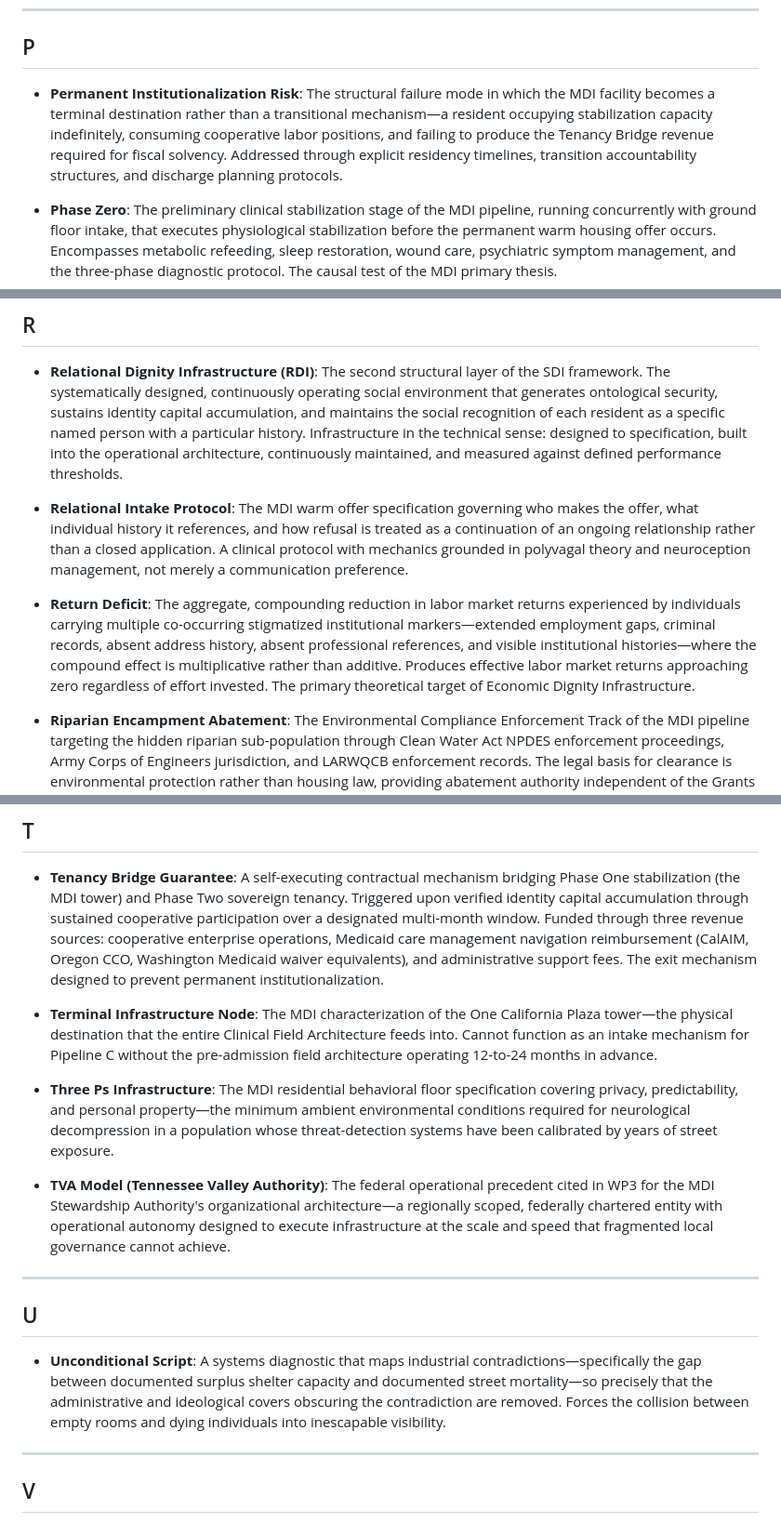
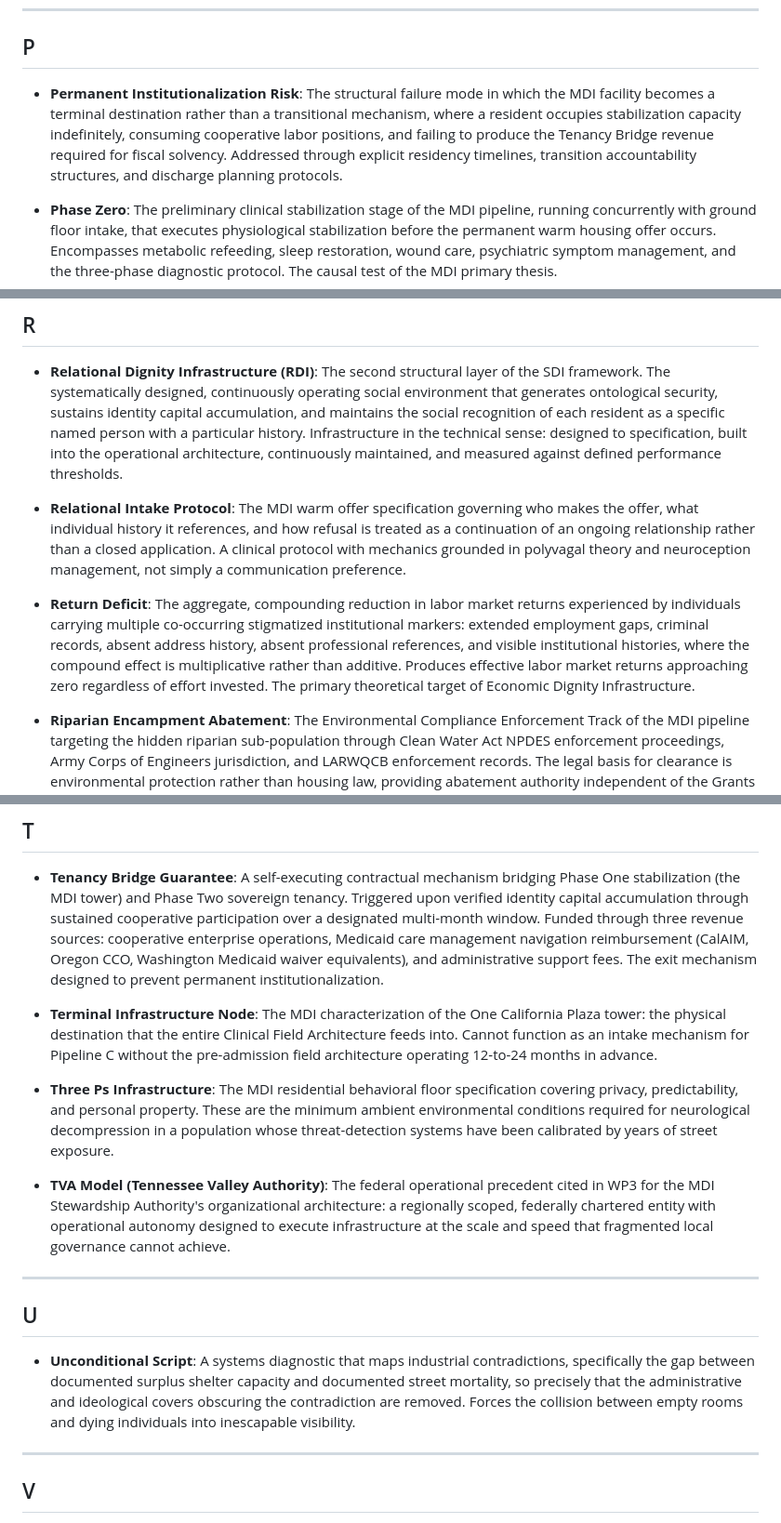
Before and after one commit to material-dignity/working_papers, a Markdown page: Systemic_Dignity_Glossary.md, 3 parts joined by grey strips. Shown at 93% size. GitHub-like rendering.

```diff
--- a/Systemic_Dignity_Glossary.md
+++ b/Systemic_Dignity_Glossary.md
@@ -180,7 +180,7 @@
 
 ## P
 
-- **Permanent Institutionalization Risk**: The structural failure mode in which the MDI facility becomes a terminal destination rather than a transitional mechanism—a resident occupying stabilization capacity indefinitely, consuming cooperative labor positions, and failing to produce the Tenancy Bridge revenue required for fiscal solvency. Addressed through explicit residency timelines, transition accountability structures, and discharge planning protocols.
+- **Permanent Institutionalization Risk**: The structural failure mode in which the MDI facility becomes a terminal destination rather than a transitional mechanism, where a resident occupies stabilization capacity indefinitely, consuming cooperative labor positions, and failing to produce the Tenancy Bridge revenue required for fiscal solvency. Addressed through explicit residency timelines, transition accountability structures, and discharge planning protocols.
 
 - **Phase Zero**: The preliminary clinical stabilization stage of the MDI pipeline, running concurrently with ground floor intake, that executes physiological stabilization before the permanent warm housing offer occurs. Encompasses metabolic refeeding, sleep restoration, wound care, psychiatric symptom management, and the three-phase diagnostic protocol. The causal test of the MDI primary thesis.
 
@@ -200,9 +200,9 @@
 
 - **Relational Dignity Infrastructure (RDI)**: The second structural layer of the SDI framework. The systematically designed, continuously operating social environment that generates ontological security, sustains identity capital accumulation, and maintains the social recognition of each resident as a specific named person with a particular history. Infrastructure in the technical sense: designed to specification, built into the operational architecture, continuously maintained, and measured against defined performance thresholds.
 
-- **Relational Intake Protocol**: The MDI warm offer specification governing who makes the offer, what individual history it references, and how refusal is treated as a continuation of an ongoing relationship rather than a closed application. A clinical protocol with mechanics grounded in polyvagal theory and neuroception management, not merely a communication preference.
+- **Relational Intake Protocol**: The MDI warm offer specification governing who makes the offer, what individual history it references, and how refusal is treated as a continuation of an ongoing relationship rather than a closed application. A clinical protocol with mechanics grounded in polyvagal theory and neuroception management, not simply a communication preference.
 
-- **Return Deficit**: The aggregate, compounding reduction in labor market returns experienced by individuals carrying multiple co-occurring stigmatized institutional markers—extended employment gaps, criminal records, absent address history, absent professional references, and visible institutional histories—where the compound effect is multiplicative rather than additive. Produces effective labor market returns approaching zero regardless of effort invested. The primary theoretical target of Economic Dignity Infrastructure.
+- **Return Deficit**: The aggregate, compounding reduction in labor market returns experienced by individuals carrying multiple co-occurring stigmatized institutional markers: extended employment gaps, criminal records, absent address history, absent professional references, and visible institutional histories, where the compound effect is multiplicative rather than additive. Produces effective labor market returns approaching zero regardless of effort invested. The primary theoretical target of Economic Dignity Infrastructure.
 
 - **Riparian Encampment Abatement**: The Environmental Compliance Enforcement Track of the MDI pipeline targeting the hidden riparian sub-population through Clean Water Act NPDES enforcement proceedings, Army Corps of Engineers jurisdiction, and LARWQCB enforcement records. The legal basis for clearance is environmental protection rather than housing law, providing abatement authority independent of the Grants Pass v. Johnson municipal clearance framework.
 
@@ -232,17 +232,17 @@
 
 - **Tenancy Bridge Guarantee**: A self-executing contractual mechanism bridging Phase One stabilization (the MDI tower) and Phase Two sovereign tenancy. Triggered upon verified identity capital accumulation through sustained cooperative participation over a designated multi-month window. Funded through three revenue sources: cooperative enterprise operations, Medicaid care management navigation reimbursement (CalAIM, Oregon CCO, Washington Medicaid waiver equivalents), and administrative support fees. The exit mechanism designed to prevent permanent institutionalization.
 
-- **Terminal Infrastructure Node**: The MDI characterization of the One California Plaza tower—the physical destination that the entire Clinical Field Architecture feeds into. Cannot function as an intake mechanism for Pipeline C without the pre-admission field architecture operating 12-to-24 months in advance.
+- **Terminal Infrastructure Node**: The MDI characterization of the One California Plaza tower: the physical destination that the entire Clinical Field Architecture feeds into. Cannot function as an intake mechanism for Pipeline C without the pre-admission field architecture operating 12-to-24 months in advance.
 
-- **Three Ps Infrastructure**: The MDI residential behavioral floor specification covering privacy, predictability, and personal property—the minimum ambient environmental conditions required for neurological decompression in a population whose threat-detection systems have been calibrated by years of street exposure.
+- **Three Ps Infrastructure**: The MDI residential behavioral floor specification covering privacy, predictability, and personal property. These are the minimum ambient environmental conditions required for neurological decompression in a population whose threat-detection systems have been calibrated by years of street exposure.
 
-- **TVA Model (Tennessee Valley Authority)**: The federal operational precedent cited in WP3 for the MDI Stewardship Authority's organizational architecture—a regionally scoped, federally chartered entity with operational autonomy designed to execute infrastructure at the scale and speed that fragmented local governance cannot achieve.
+- **TVA Model (Tennessee Valley Authority)**: The federal operational precedent cited in WP3 for the MDI Stewardship Authority's organizational architecture: a regionally scoped, federally chartered entity with operational autonomy designed to execute infrastructure at the scale and speed that fragmented local governance cannot achieve.
 
 ---
 
 ## U
 
-- **Unconditional Script**: A systems diagnostic that maps industrial contradictions—specifically the gap between documented surplus shelter capacity and documented street mortality—so precisely that the administrative and ideological covers obscuring the contradiction are removed. Forces the collision between empty rooms and dying individuals into inescapable visibility.
+- **Unconditional Script**: A systems diagnostic that maps industrial contradictions, specifically the gap between documented surplus shelter capacity and documented street mortality, so precisely that the administrative and ideological covers obscuring the contradiction are removed. Forces the collision between empty rooms and dying individuals into inescapable visibility.
 
 ---
 
```
Also changed, not shown: other parts of Systemic_Dignity_Glossary.md (+10 -10 lines).
